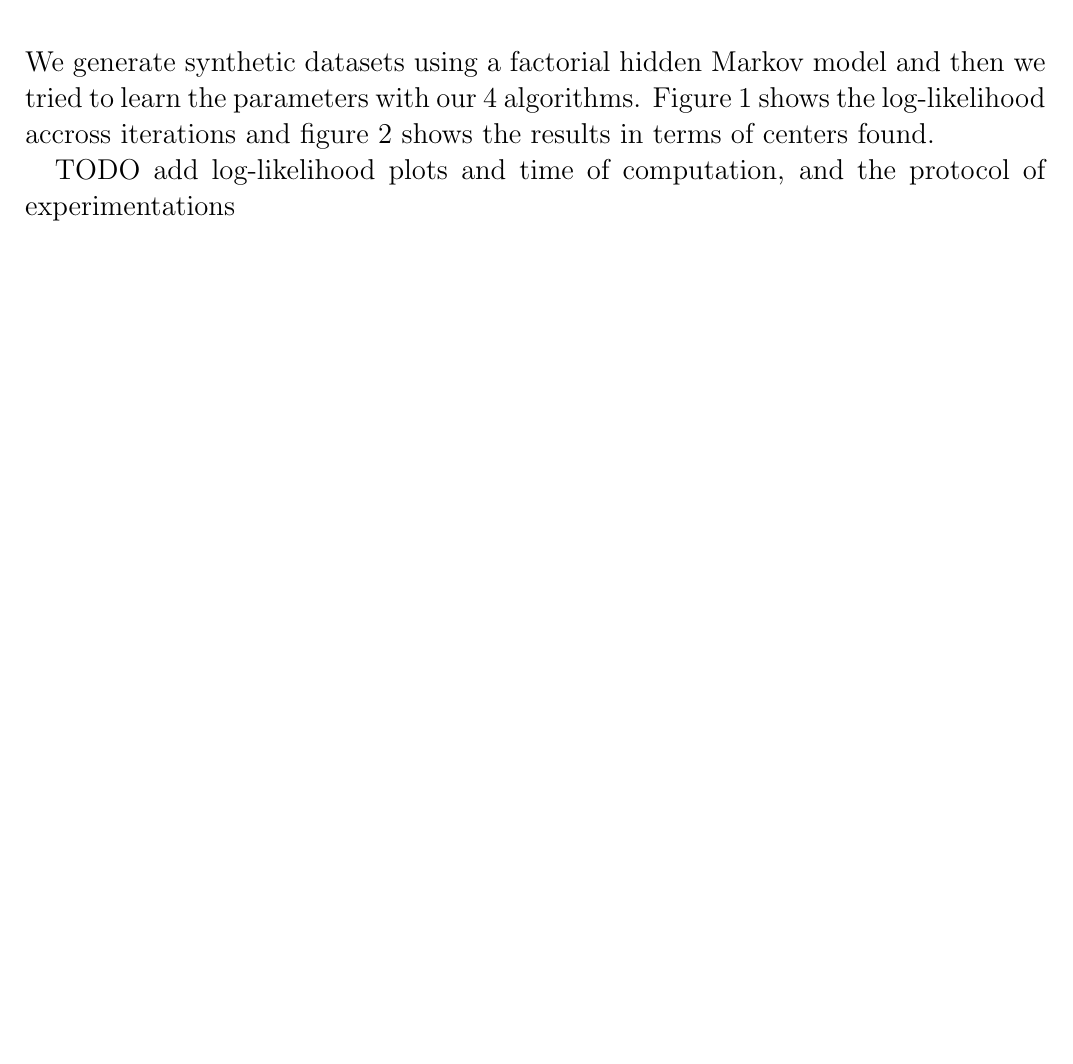
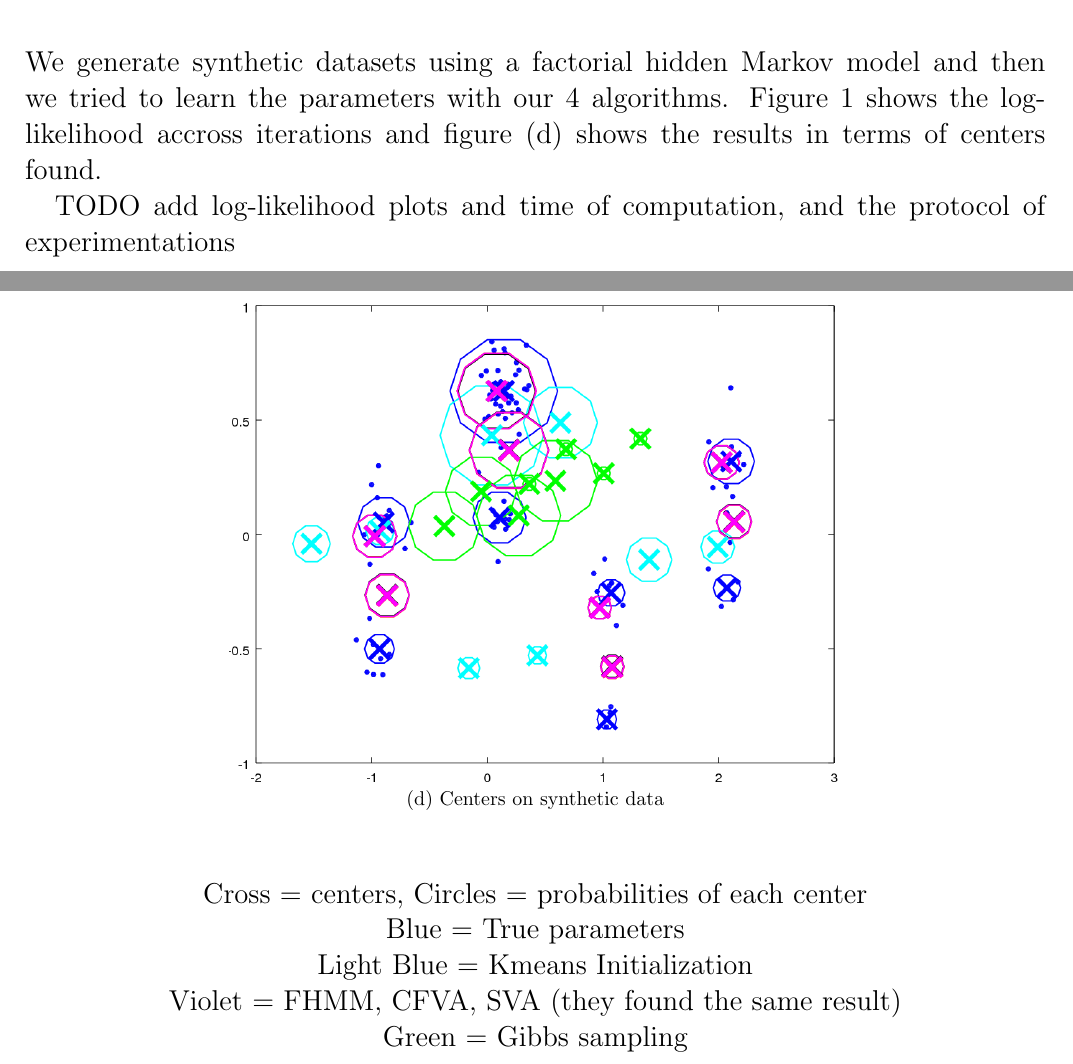
Before and after one commit to alban-pierre/projet-PGM-factorialHMM, a LaTeX document (poster/poster.tex): part of page 3 of 6 before the commit and two parts of pages 3 and 4 of 6 after it, the two joined at a grey line, cut so that both start at the same text, the shorter picture padded with empty space. Compiled offline with pdfLaTeX; the source files are stored in an older character set and shown here as Unicode.

Commit message:
Update poster

```diff
--- a/poster/poster.tex
+++ b/poster/poster.tex
@@ -98,18 +98,32 @@ theory}
 \end{center}
 \vspace{20pt}
 \Large{
-	We generate synthetic datasets using a factorial hidden Markov model and then we tried to learn the parameters with our 4 algorithms. Figure 1 shows the log-likelihood accross iterations and figure 2 shows the results in terms of centers found.
+	We generate synthetic datasets using a factorial hidden Markov model and then we tried to learn the parameters with our 4 algorithms. Figure 1 shows the log-likelihood accross iterations and figure (d) shows the results in terms of centers found.
 
 }
 
 TODO add log-likelihood plots and time of computation, and the protocol of experimentations
 
 \newpage
--
 
 
+\begin{figure}[h]
+	\centering
+	\includegraphics[width=0.6\textwidth]{fig11.png}
+	\centerline{(d) Centers on synthetic data}
+	\label{fig:c}
+\end{figure}
+\begin{center}
+	Cross = centers, Circles = probabilities of each center
 
+	Blue = True parameters
 
+	Light Blue = Kmeans Initialization
+
+	Violet = FHMM, CFVA, SVA (they found the same result)
+
+	Green = Gibbs sampling
+\end{center}
 
 
 
```
Also changed, not shown: poster/fig11.png (added), poster/poster.tex (4 more changed lines).
